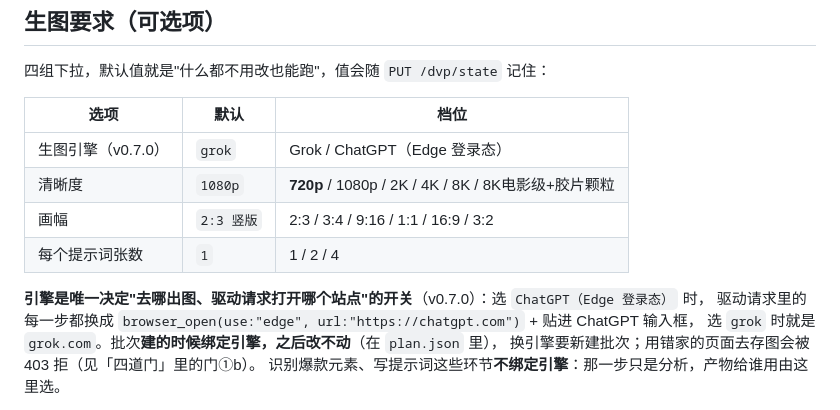
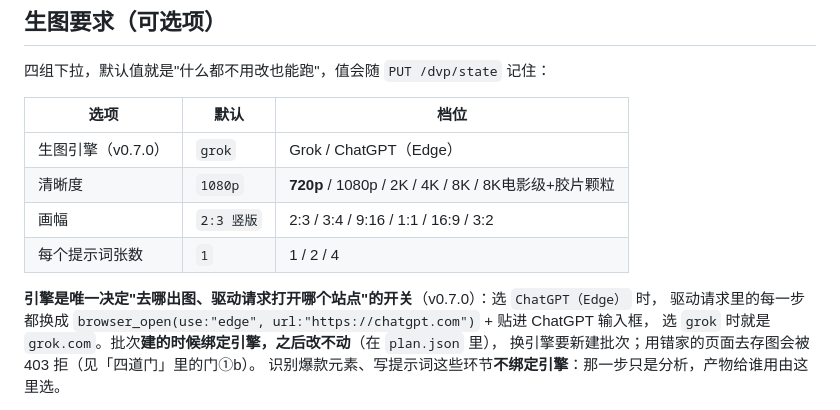
Before and after one commit to Raylen-berry/dsh-video-prompt, a Markdown page: README.md, the part around the change. Drawn GitHub-style.

Commit message:
docs: 对齐生图引擎标签字面（UI 叫 ChatGPT（Edge），README/CHANGELOG 同步）

```diff
--- a/README.md
+++ b/README.md
@@ -67,12 +67,12 @@
 
 | 选项 | 默认 | 档位 |
 | --- | --- | --- |
-| 生图引擎（v0.7.0） | `grok` | Grok / ChatGPT（Edge 登录态） |
+| 生图引擎（v0.7.0） | `grok` | Grok / ChatGPT（Edge） |
 | 清晰度 | `1080p` | **720p** / 1080p / 2K / 4K / 8K / 8K电影级+胶片颗粒 |
 | 画幅 | `2:3 竖版` | 2:3 / 3:4 / 9:16 / 1:1 / 16:9 / 3:2 |
 | 每个提示词张数 | `1` | 1 / 2 / 4 |
 
-**引擎是唯一决定"去哪出图、驱动请求打开哪个站点"的开关**（v0.7.0）：选 `ChatGPT（Edge 登录态）` 时，
+**引擎是唯一决定"去哪出图、驱动请求打开哪个站点"的开关**（v0.7.0）：选 `ChatGPT（Edge）` 时，
 驱动请求里的每一步都换成 `browser_open(use:"edge", url:"https://chatgpt.com")` + 贴进 ChatGPT 输入框，
 选 `grok` 时就是 `grok.com`。批次**建的时候绑定引擎，之后改不动**（在 `plan.json` 里），
 换引擎要新建批次；用错家的页面去存图会被 403 拒（见「四道门」里的门①b）。
```
Also changed, not shown: CHANGELOG.md (+1 -1 lines).
